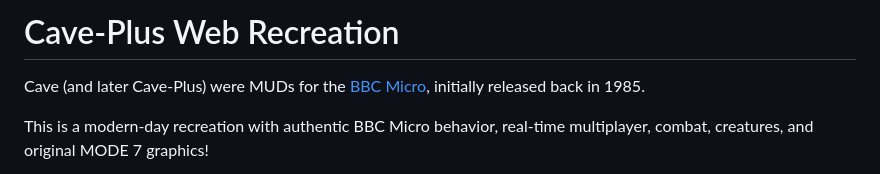
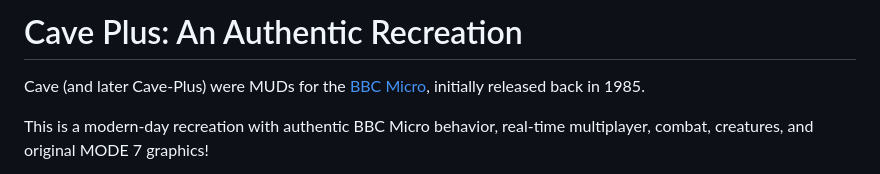
Before and after one commit to tgreaves/cave-bbc-econet, a Markdown page: README.md, the part around the change. GitHub-like rendering.

Commit message:
Update project title in README.md

```diff
--- a/README.md
+++ b/README.md
@@ -1,4 +1,4 @@
-# Cave-Plus Web Recreation
+# Cave Plus: An Authentic Recreation
 
 Cave (and later Cave-Plus) were MUDs for the [BBC Micro](https://en.wikipedia.org/wiki/BBC_Micro), initially released back in 1985.
 
```
